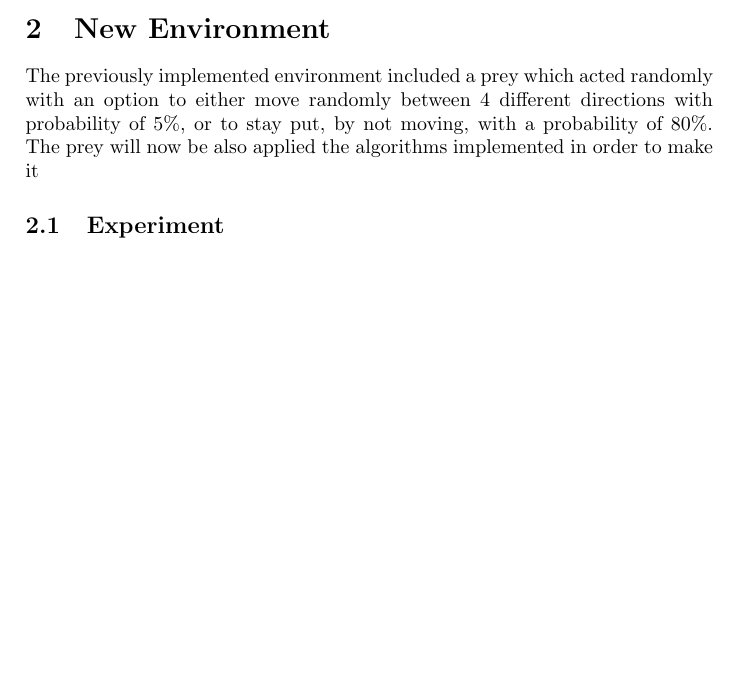
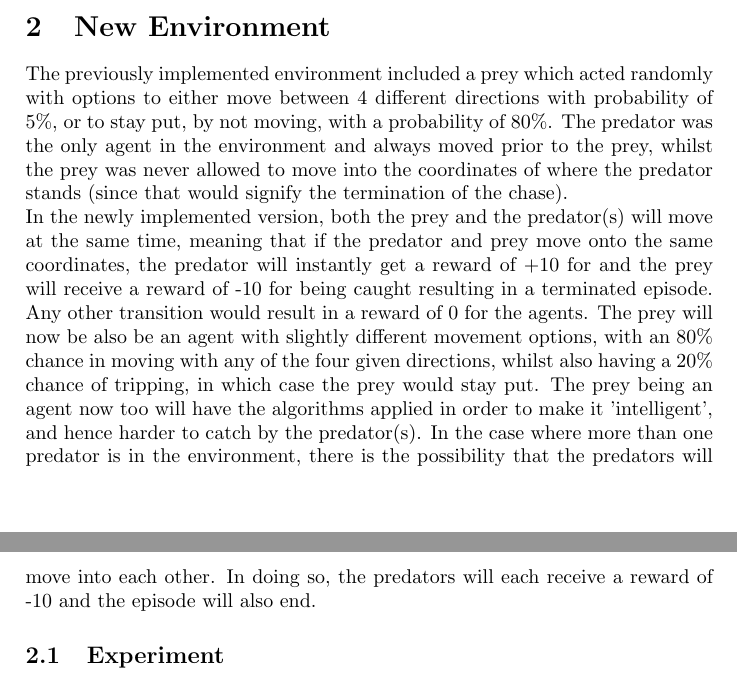
Before and after one commit to jaivalis/AA3, a LaTeX document (aa-report3/aa-report3.tex): part of page 1 of 2 before the commit and two parts of pages 1 and 2 of 3 after it, the two joined at a grey line, cut so that both start at the same text, the shorter picture padded with empty space. Compiled offline with pdfLaTeX.

Commit message:
Report - Environment Changes description

```diff
--- a/aa-report3/aa-report3.tex
+++ b/aa-report3/aa-report3.tex
@@ -52,7 +52,10 @@ Finally other learning algorithms for Markov games will be implemented and teste
 
 
 \section{New Environment}
-The previously implemented environment included a prey which acted randomly with an option to either move randomly between 4 different directions with probability   of 5\%, or to stay put, by not moving, with a probability of 80\%. The prey will now be also applied the algorithms implemented in order to make it
+The previously implemented environment included a prey which acted randomly with options to either move between 4 different directions with probability of 5\%, or to stay put, by not moving, with a probability of 80\%. The predator was the only agent in the environment and always moved prior to the prey, whilst the prey was never allowed to move into the coordinates of where the predator stands (since that would signify the termination of the chase).\\
+In the newly implemented version, both the prey and the predator(s) will move at the same time, meaning that if the predator and prey move onto the same coordinates, the predator will instantly get a reward of +10 for and the prey will receive a reward of -10 for being caught resulting in a terminated episode. Any other transition would result in a reward of 0 for the agents.
+The prey will now be also be an agent with slightly different movement options, with an 80\% chance in moving with any of the  four given directions, whilst also having a 20\% chance of tripping, in which case the prey would stay put. The prey being an agent now too will have the algorithms applied in order to make it 'intelligent', and hence harder to catch by the predator(s).
+In the case where more than one predator is in the environment, there is the possibility that the predators will move into each other. In doing so, the predators will each receive a reward of -10 and the episode will also end.
 %intro, summary
 
 
```
